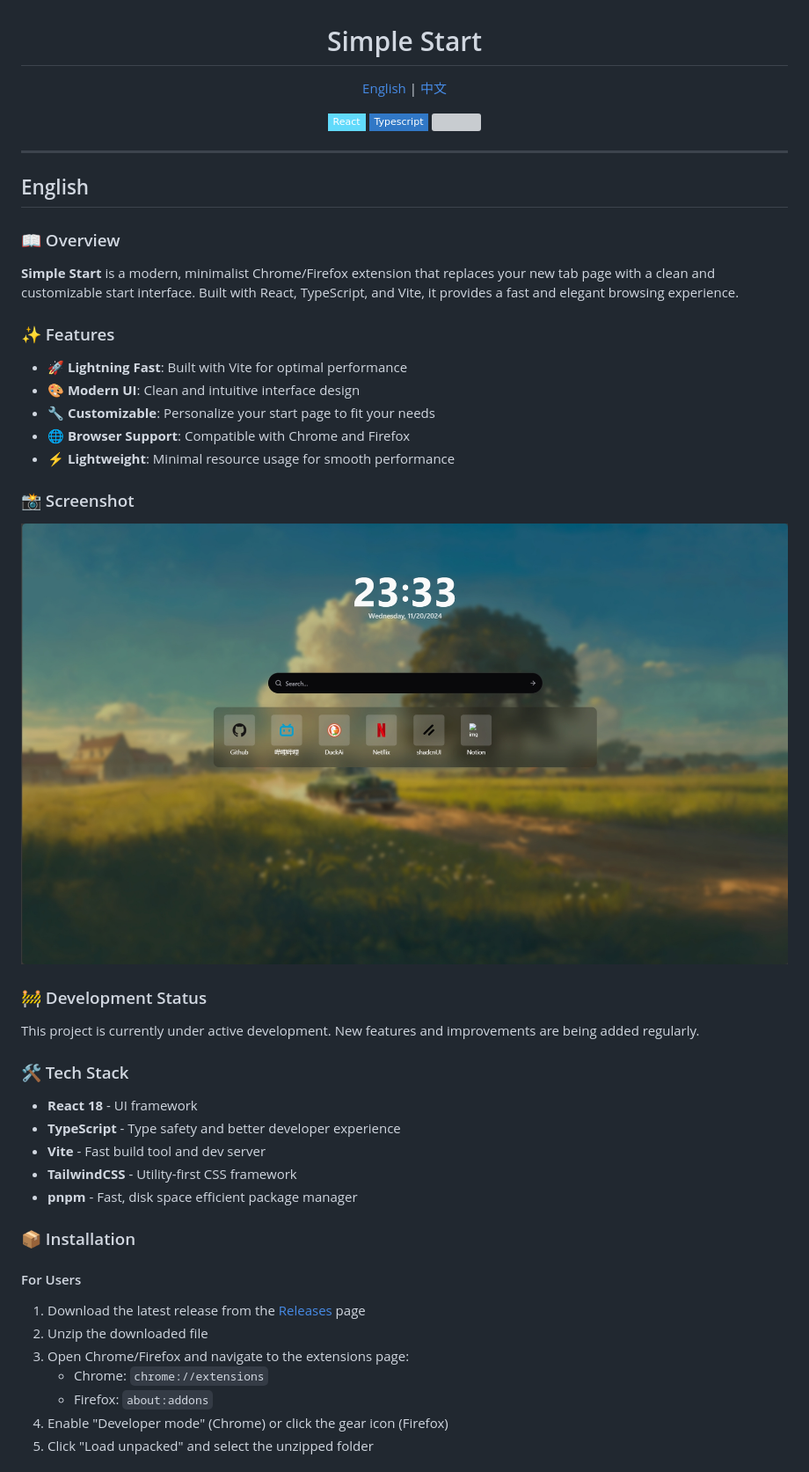
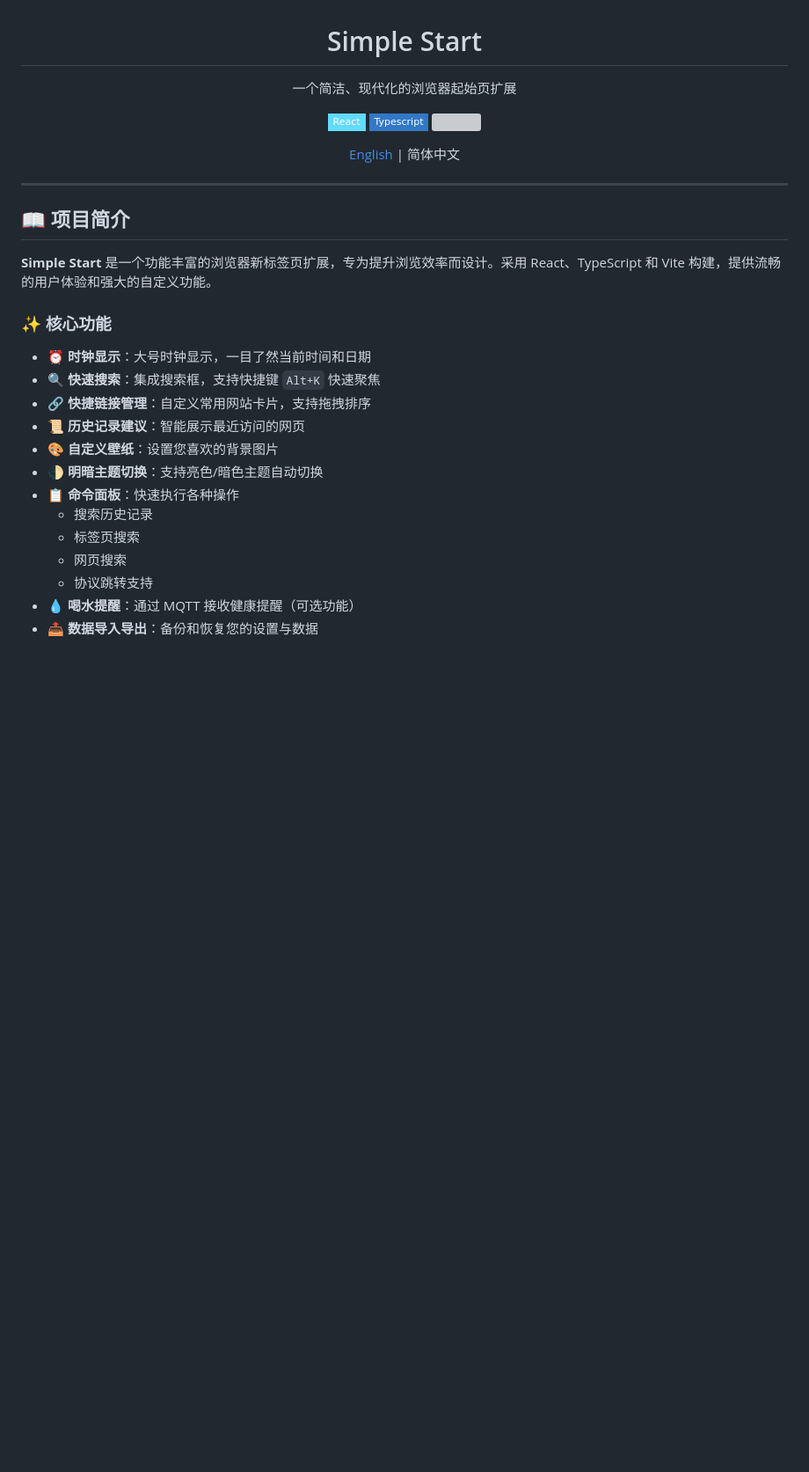
Before and after one commit to N0I0C0K/simple-start, a Markdown page: README.md, the part around one of its changes. Shown at 88% size. Rendered like a GitHub page; badges without logos; blank space fills up the shorter version; grey boxes are pictures that could not be loaded.

```diff
--- a/README.md
+++ b/README.md
@@ -2,57 +2,35 @@
 
 <h1>Simple Start</h1>
 
-<p>
-  <a href="#english">English</a> | <a href="#中文">中文</a>
-</p>
+<p>一个简洁、现代化的浏览器起始页扩展</p>
 
 ![](https://img.shields.io/badge/React-61DAFB?style=flat-square&logo=react&logoColor=black)
 ![](https://img.shields.io/badge/Typescript-3178C6?style=flat-square&logo=typescript&logoColor=white)
 ![](https://badges.aleen42.com/src/vitejs.svg)
 
+[English](./README_EN.md) | 简体中文
+
 </div>
 
 ---
 
-## English
+## 📖 项目简介
 
-### 📖 Overview
+**Simple Start** 是一个功能丰富的浏览器新标签页扩展，专为提升浏览效率而设计。采用 React、TypeScript 和 Vite 构建，提供流畅的用户体验和强大的自定义功能。
 
-**Simple Start** is a modern, minimalist Chrome/Firefox extension that replaces your new tab page with a clean and customizable start interface. Built with React, TypeScript, and Vite, it provides a fast and elegant browsing experience.
+### ✨ 核心功能
 
-### ✨ Features
+- ⏰ **时钟显示**：大号时钟显示，一目了然当前时间和日期
+- 🔍 **快速搜索**：集成搜索框，支持快捷键 `Alt+K` 快速聚焦
+- 🔗 **快捷链接管理**：自定义常用网站卡片，支持拖拽排序
+- 📜 **历史记录建议**：智能展示最近访问的网页
+- 🎨 **自定义壁纸**：设置您喜欢的背景图片
+- 🌓 **明暗主题切换**：支持亮色/暗色主题自动切换
+- 📋 **命令面板**：快速执行各种操作
+  - 搜索历史记录
+  - 标签页搜索
+  - 网页搜索
+  - 协议跳转支持
+- 💧 **喝水提醒**：通过 MQTT 接收健康提醒（可选功能）
+- 📤 **数据导入导出**：备份和恢复您的设置与数据
 
-- 🚀 **Lightning Fast**: Built with Vite for optimal performance
-- 🎨 **Modern UI**: Clean and intuitive interface design
-- 🔧 **Customizable**: Personalize your start page to fit your needs
-- 🌐 **Browser Support**: Compatible with Chrome and Firefox
-- ⚡ **Lightweight**: Minimal resource usage for smooth performance
-
-### 📸 Screenshot
-
-![shot1](doc/images/shot1.png)
-
-### 🚧 Development Status
-
-This project is currently under active development. New features and improvements are being added regularly.
-
-### 🛠️ Tech Stack
-
-- **React 18** - UI framework
-- **TypeScript** - Type safety and better developer experience
-- **Vite** - Fast build tool and dev server
-- **TailwindCSS** - Utility-first CSS framework
-- **pnpm** - Fast, disk space efficient package manager
-
-### 📦 Installation
-
-#### For Users
-
-1. Download the latest release from the [Releases](https://github.com/N0I0C0K/simple-start/releases) page
-2. Unzip the downloaded file
-3. Open Chrome/Firefox and navigate to the extensions page:
-   - Chrome: `chrome://extensions`
-   - Firefox: `about:addons`
-4. Enable "Developer mode" (Chrome) or click the gear icon (Firefox)
-5. Click "Load unpacked" and select the unzipped folder
-
```
Also changed, not shown: other parts of README.md (+58 -114 lines), README_EN.md (added, +155 -0 lines).
